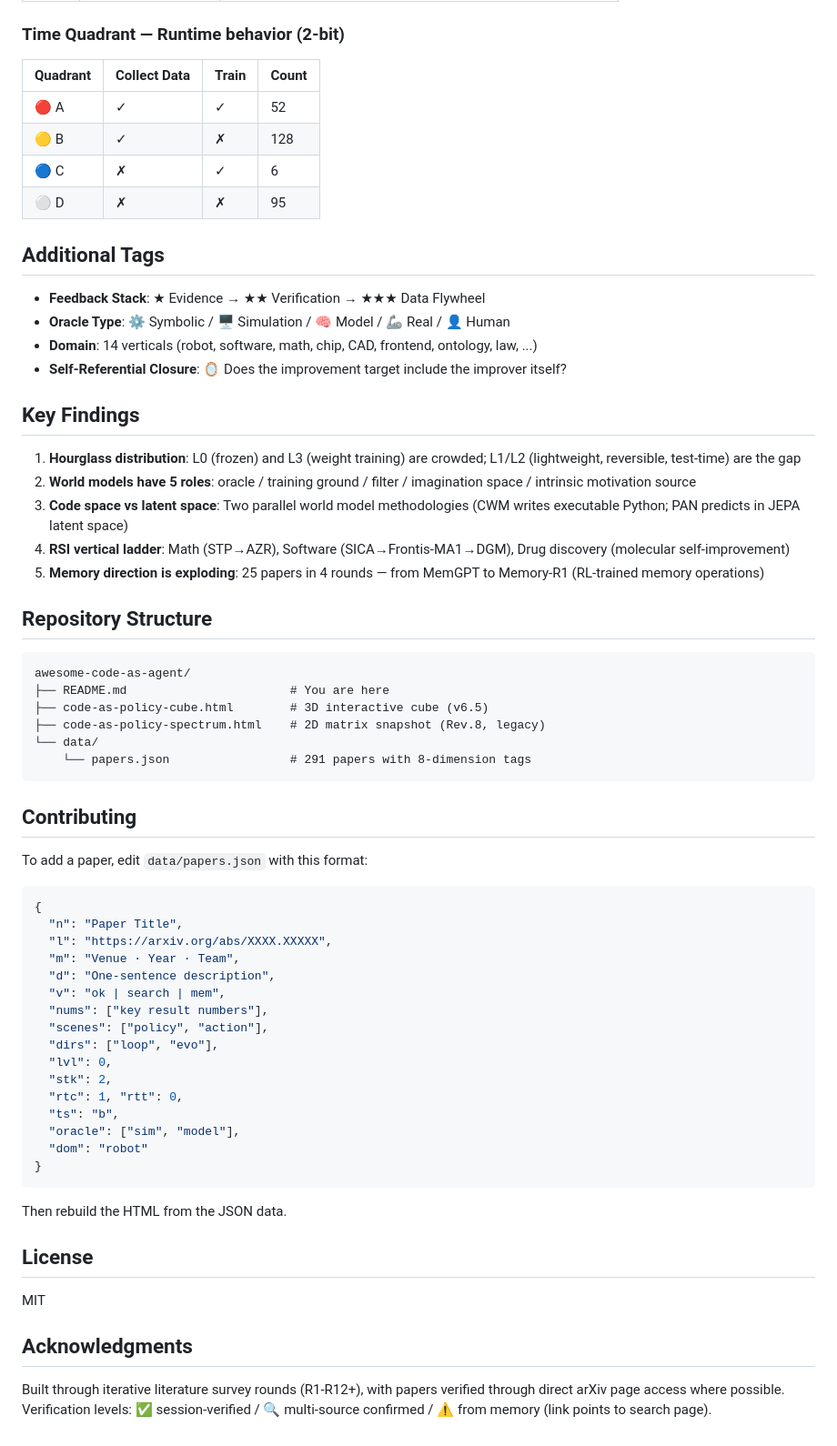
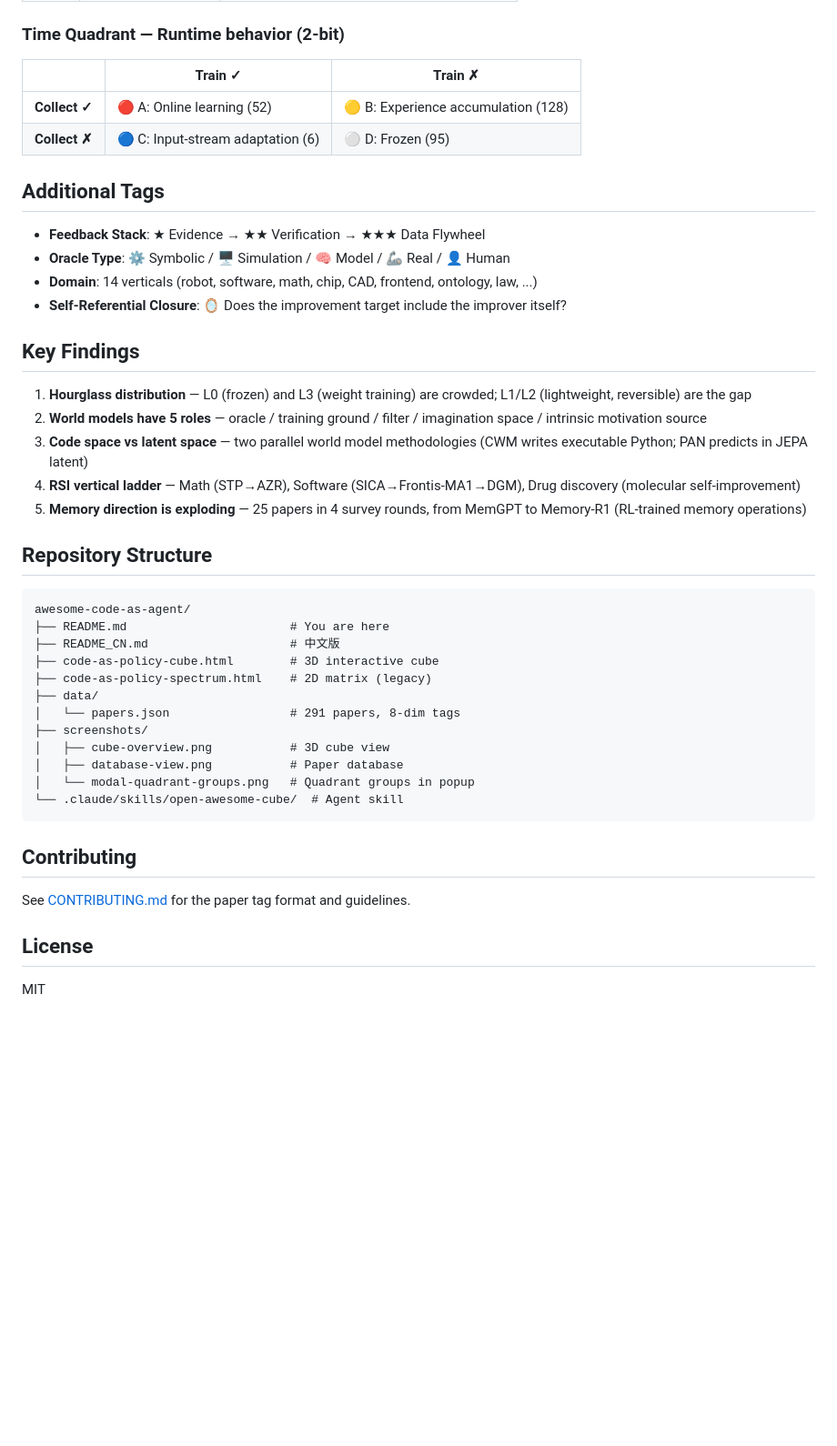
Before and after one commit to ExuberantWitness/awesome-code-as-agent, a Markdown page: README.md, the part around one of its changes. Shown at 91% size. Drawn GitHub-style; blank space fills up the shorter version.

````diff
--- a/README.md
+++ b/README.md
@@ -53,12 +63,10 @@ Open [`code-as-policy-cube.html`](code-as-policy-cube.html) in your browser (nee
 
 ### Time Quadrant — Runtime behavior (2-bit)
 
-| Quadrant | Collect Data | Train | Count |
-|----------|-------------|-------|-------|
-| 🔴 A | ✓ | ✓ | 52 |
-| 🟡 B | ✓ | ✗ | 128 |
-| 🔵 C | ✗ | ✓ | 6 |
-| ⚪ D | ✗ | ✗ | 95 |
+| | Train ✓ | Train ✗ |
+|---|---|---|
+| **Collect ✓** | 🔴 A: Online learning (52) | 🟡 B: Experience accumulation (128) |
+| **Collect ✗** | 🔵 C: Input-stream adaptation (6) | ⚪ D: Frozen (95) |
 
 ## Additional Tags
 
@@ -69,52 +77,33 @@ Open [`code-as-policy-cube.html`](code-as-policy-cube.html) in your browser (nee
 
 ## Key Findings
 
-1. **Hourglass distribution**: L0 (frozen) and L3 (weight training) are crowded; L1/L2 (lightweight, reversible, test-time) are the gap
-2. **World models have 5 roles**: oracle / training ground / filter / imagination space / intrinsic motivation source
-3. **Code space vs latent space**: Two parallel world model methodologies (CWM writes executable Python; PAN predicts in JEPA latent space)
-4. **RSI vertical ladder**: Math (STP→AZR), Software (SICA→Frontis-MA1→DGM), Drug discovery (molecular self-improvement)
-5. **Memory direction is exploding**: 25 papers in 4 rounds — from MemGPT to Memory-R1 (RL-trained memory operations)
+1. **Hourglass distribution** — L0 (frozen) and L3 (weight training) are crowded; L1/L2 (lightweight, reversible) are the gap
+2. **World models have 5 roles** — oracle / training ground / filter / imagination space / intrinsic motivation source
+3. **Code space vs latent space** — two parallel world model methodologies (CWM writes executable Python; PAN predicts in JEPA latent)
+4. **RSI vertical ladder** — Math (STP→AZR), Software (SICA→Frontis-MA1→DGM), Drug discovery (molecular self-improvement)
+5. **Memory direction is exploding** — 25 papers in 4 survey rounds, from MemGPT to Memory-R1 (RL-trained memory operations)
 
 ## Repository Structure
 
 ```
 awesome-code-as-agent/
 ├── README.md                       # You are here
-├── code-as-policy-cube.html        # 3D interactive cube (v6.5)
-├── code-as-policy-spectrum.html    # 2D matrix snapshot (Rev.8, legacy)
-└── data/
-    └── papers.json                 # 291 papers with 8-dimension tags
+├── README_CN.md                    # 中文版
+├── code-as-policy-cube.html        # 3D interactive cube
+├── code-as-policy-spectrum.html    # 2D matrix (legacy)
+├── data/
+│   └── papers.json                 # 291 papers, 8-dim tags
+├── screenshots/
+│   ├── cube-overview.png           # 3D cube view
+│   ├── database-view.png           # Paper database
+│   └── modal-quadrant-groups.png   # Quadrant groups in popup
+└── .claude/skills/open-awesome-cube/  # Agent skill
 ```
 
 ## Contributing
 
-To add a paper, edit `data/papers.json` with this format:
-
-```json
-{
-  "n": "Paper Title",
-  "l": "https://arxiv.org/abs/XXXX.XXXXX",
-  "m": "Venue · Year · Team",
-  "d": "One-sentence description",
-  "v": "ok | search | mem",
-  "nums": ["key result numbers"],
-  "scenes": ["policy", "action"],
-  "dirs": ["loop", "evo"],
-  "lvl": 0,
-  "stk": 2,
-  "rtc": 1, "rtt": 0,
-  "ts": "b",
-  "oracle": ["sim", "model"],
-  "dom": "robot"
-}
-```
-
-Then rebuild the HTML from the JSON data.
+See [CONTRIBUTING.md](CONTRIBUTING.md) for the paper tag format and guidelines.
 
 ## License
 
 MIT
-
-## Acknowledgments
-
-Built through iterative literature survey rounds (R1-R12+), with papers verified through direct arXiv page access where possible. Verification levels: ✅ session-verified / 🔍 multi-source confirmed / ⚠️ from memory (link points to search page).
````
Also changed, not shown: other parts of README.md (+34 -24 lines), README_CN.md (added, +109 -0 lines), screenshots/cube-overview.png (added), screenshots/database-view.png (added), screenshots/modal-quadrant-groups.png (added), 1 other file.
